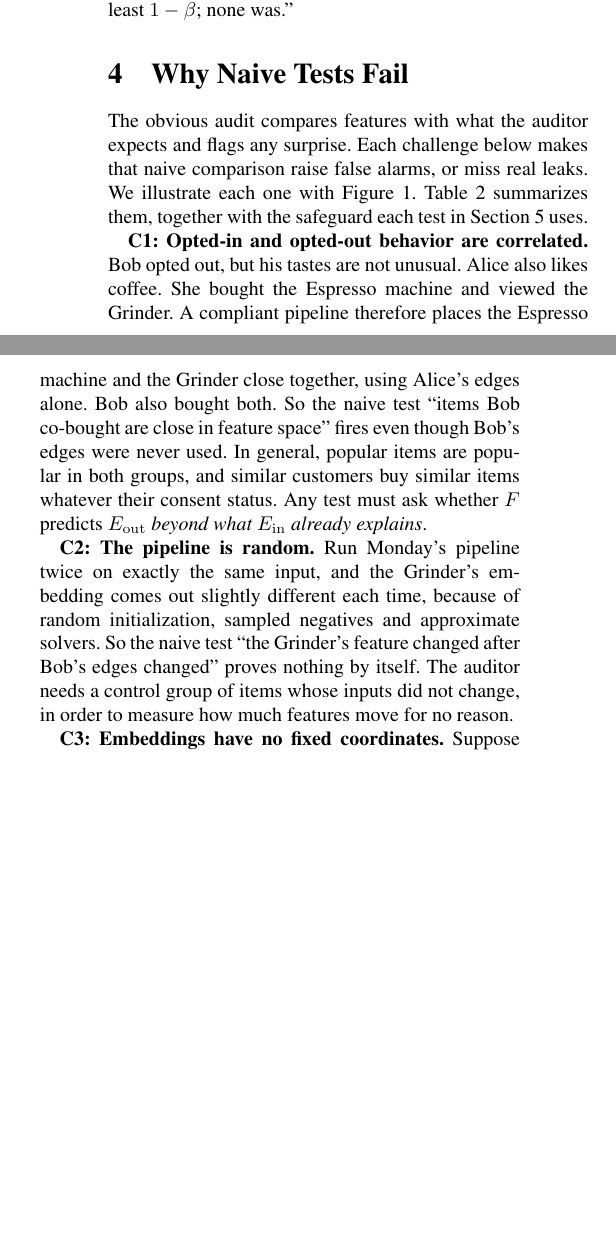
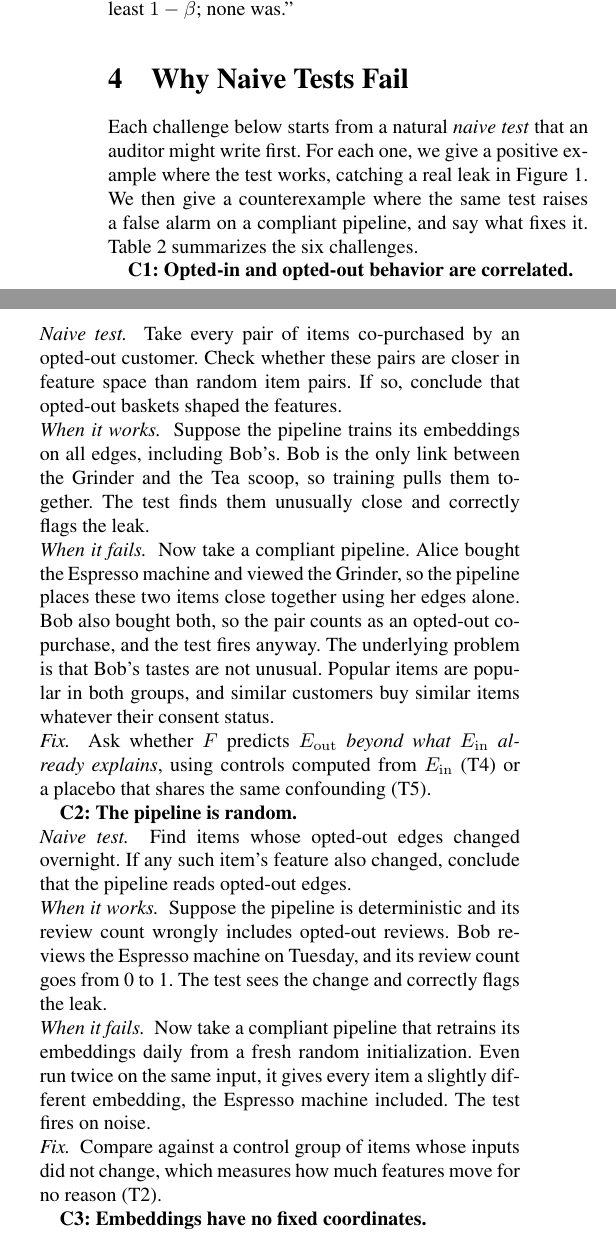
Before and after one commit to yuchaotao/opt-out-audit-in-black-box, a LaTeX paper (main.tex): two parts of the columns of page 4 of 8 before the commit and two parts of the columns of page 4 of 9 after it, joined at a grey line, cut so that both start at the same text, the shorter picture padded with empty space. Compiled offline with pdfLaTeX.

Commit message:
Sec 4: describe each naive test, then positive example and counterexample
Each challenge now follows Naive test / When it works / When it fails / Fix,
grounded in the running example.

Co-Authored-By: Claude Opus 5.5 <noreply@anthropic.com>
Claude-Session: https://claude.ai/code/session_01K9gLn8Q54hDaCovyQmTo2x

```diff
--- a/main.tex
+++ b/main.tex
@@ -30,6 +30,7 @@
 \newcommand{\Eall}{E_{\mathrm{all}}}
 \newcommand{\indep}{\perp\!\!\!\perp}
 \newcommand{\N}{\mathcal{N}}
+\newcommand{\cpart}[1]{\par\noindent\textit{#1}\ }
 \newcommand{\edit}[1]{{\color{red}(EDIT: #1 )}}
 
 \title{\Large\bfseries Trust, but Verify: Black-Box Auditing of Opt-Out Compliance\\ in Graph Feature Pipelines}
@@ -356,11 +357,12 @@
 %=====================================================================
 \section{Why Naive Tests Fail}\label{sec:challenges}
 %=====================================================================
-The obvious audit compares features with what the auditor expects and flags
-any surprise. Each challenge below makes that naive comparison raise false
-alarms, or miss real leaks. We illustrate each one with
-Figure~\ref{fig:running}. Table~\ref{tab:challenges} summarizes them, together
-with the safeguard each test in Section~\ref{sec:tests} uses.
+Each challenge below starts from a natural \emph{naive test} that an auditor
+might write first. For each one, we give a positive example where the test
+works, catching a real leak in Figure~\ref{fig:running}. We then give a
+counterexample where the same test raises a false alarm on a compliant
+pipeline, and say what fixes it. Table~\ref{tab:challenges} summarizes the six
+challenges.
 
 \begin{table}[t]
 \centering\footnotesize
@@ -382,22 +384,37 @@
 \end{table}
 
 \textbf{C1: Opted-in and opted-out behavior are correlated.}
-Bob opted out, but his tastes are not unusual. Alice also likes coffee. She
-bought the Espresso machine and viewed the Grinder. A compliant pipeline
-therefore places the Espresso machine and the Grinder close together, using
-Alice's edges alone. Bob also bought both. So the naive test ``items Bob
-co-bought are close in feature space'' fires even though Bob's edges were never
-used. In general, popular items are popular in both groups, and similar
-customers buy similar items whatever their consent status. Any test must ask
-whether $F$ predicts $\Eout$ \emph{beyond what $\Ein$ already explains}.
+\cpart{Naive test.} Take every pair of items co-purchased by an opted-out
+customer. Check whether these pairs are closer in feature space than random
+item pairs. If so, conclude that opted-out baskets shaped the features.
+\cpart{When it works.} Suppose the pipeline trains its embeddings on all edges,
+including Bob's. Bob is the only link between the Grinder and the Tea scoop, so
+training pulls them together. The test finds them unusually close and
+correctly flags the leak.
+\cpart{When it fails.} Now take a compliant pipeline. Alice bought the Espresso
+machine and viewed the Grinder, so the pipeline places these two items close
+together using her edges alone. Bob also bought both, so the pair counts as
+an opted-out co-purchase, and the test fires anyway. The underlying problem is
+that Bob's tastes are not unusual. Popular items are popular in both groups, and
+similar customers buy similar items whatever their consent status.
+\cpart{Fix.} Ask whether $F$ predicts $\Eout$ \emph{beyond what $\Ein$ already
+explains}, using controls computed from $\Ein$ (T4) or a placebo that shares
+the same confounding (T5).
 
 \textbf{C2: The pipeline is random.}
-Run Monday's pipeline twice on exactly the same input, and the Grinder's
-embedding comes out slightly different each time, because of random
-initialization, sampled negatives and approximate solvers. So the naive test
-``the Grinder's feature changed after Bob's edges changed'' proves nothing by
-itself. The auditor needs a control group of items whose inputs did not change,
-in order to measure how much features move for no reason.
+\cpart{Naive test.} Find items whose opted-out edges changed overnight. If any
+such item's feature also changed, conclude that the pipeline reads opted-out
+edges.
+\cpart{When it works.} Suppose the pipeline is deterministic and its review
+count wrongly includes opted-out reviews. Bob reviews the Espresso machine on
+Tuesday, and its review count goes from 0 to 1. The test sees the change and
+correctly flags the leak.
+\cpart{When it fails.} Now take a compliant pipeline that retrains its
+embeddings daily from a fresh random initialization. Even run twice on the same
+input, it gives every item a slightly different embedding, the Espresso machine
+included. The test fires on noise.
+\cpart{Fix.} Compare against a control group of items whose inputs did not
+change, which measures how much features move for no reason (T2).
 
 \textbf{C3: Embeddings have no fixed coordinates.}
-Suppose Tuesday's retraining produces exactly the same geometry as Monday's,
+\cpart{Naive test.} For items whose inputs did not change, compare yesterday's
@@ -409,0 +425,4 @@
+\cpart{When it fails.} Now suppose Tuesday's retraining produces exactly
+Monday's geometry, but rotated. All distances and angles are unchanged, yet
+every coordinate of every item differs. The test flags the entire catalog.
+\cpart{Fix.} Align the two spaces first, e.g., with orthogonal
@@ -410,2 +431,6 @@
 
 \textbf{C4: Features depend on more than immediate neighbors.}
+\cpart{Naive test.} Restrict attention to items whose opted-in \emph{direct}
+neighbors are unchanged. Their features should then be unchanged, or move only
+by noise. If they move more when an opted-out edge changes, conclude leakage.
+\cpart{When it works.} For a 1-hop aggregate such as a purchase count, the test
```
Also changed, not shown: main.tex (78 more changed lines).
